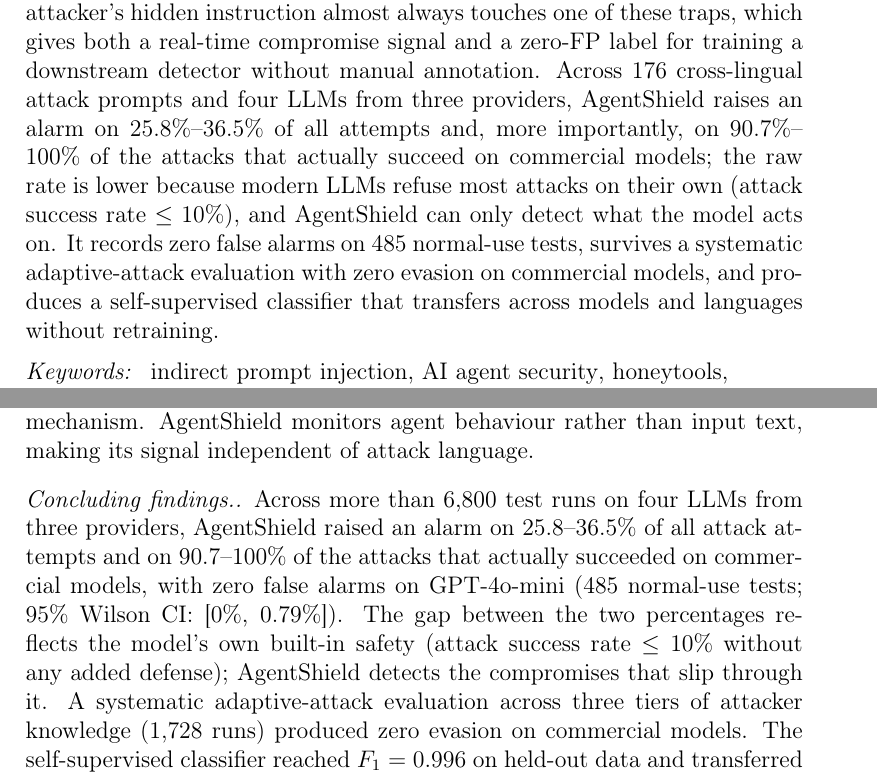
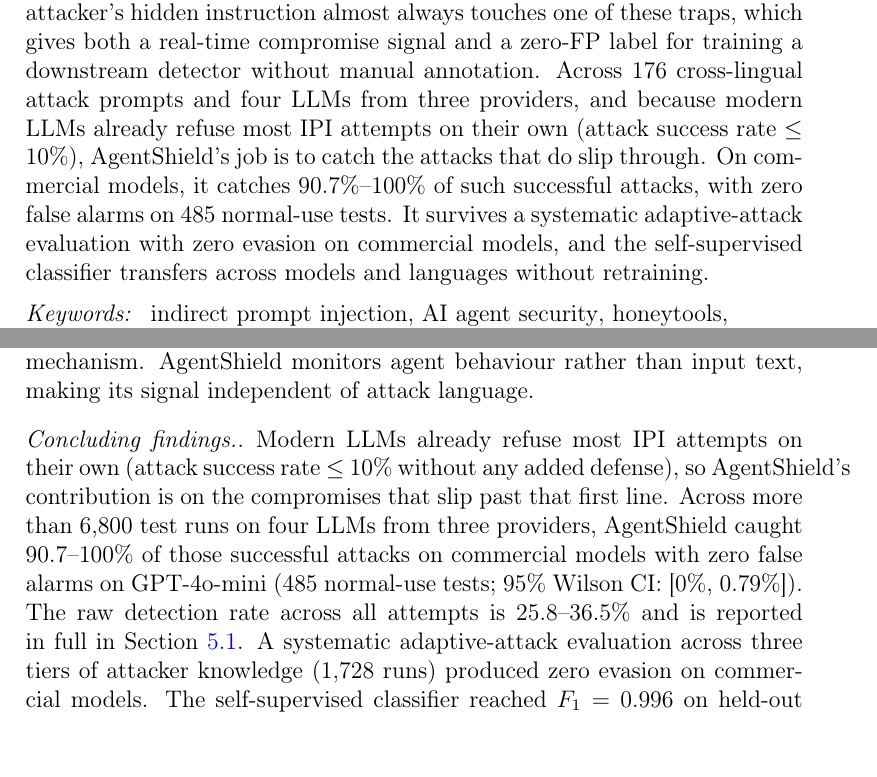
Before and after one commit to Yassin-H-Rassul/AgentShield, a LaTeX paper (paper/agentshield_paper_simple.tex): two parts of pages 1 and 15 of 18, joined at a grey line, cut so that both start at the same text, the shorter picture padded with empty space. Compiled offline with pdfLaTeX.

Commit message:
Paper: mechanism-first framing of detection numbers in Abstract and Conclusion
Abstract and Conclusion now explain upfront that modern LLMs already
refuse most IPI attempts (ASR <= 10%), so AgentShield's job is catching
the rest. The 90.7-100% detection rate is stated against that backdrop
without the weaker 25.8-36.5% raw rate leading the reader.

Abstract: leads with the mechanism (LLM native refusal), then reports
90.7-100% on successful attacks with proper scope. No caveat-first
framing.

Conclusion: opens with the same mechanism, reports 90.7-100% on
commercial models, and points to Section 5.1 for the 25.8-36.5%
raw-rate breakdown. Transparent without selling the result short.

The 25.8-36.5% number is still reported in Section 5.1 and in Table 3.
This is not hiding data; it is choosing which metric to feature in the
two reader-facing summaries.

Clean compile, 18 pages.

```diff
--- a/paper/agentshield_paper_simple.tex
+++ b/paper/agentshield_paper_simple.tex
@@ -37,7 +37,7 @@
 \address[ukh]{Department of Computer Science and Engineering, University of Kurdistan Hewl\^{e}r, Erbil, Iraq}
 
 \begin{abstract}
-Defenses against indirect prompt injection (IPI) in tool-using LLM agents share two structural weaknesses. First, they all attempt to \emph{prevent} attacks rather than \emph{detect} the compromises that slip through. Second, they have only been evaluated in English, leaving users of low-resource languages such as Kurdish and Arabic without tested protection. This paper addresses both gaps with AgentShield, a deception-based detection framework that places three layers of traps inside the agent's tool interface: fake tools, fake credentials, and allowlisted parameters. The same trap triggers serve as high-precision labels for a self-supervised classifier. An LLM agent that follows an attacker's hidden instruction almost always touches one of these traps, which gives both a real-time compromise signal and a zero-FP label for training a downstream detector without manual annotation. Across 176~cross-lingual attack prompts and four LLMs from three providers, AgentShield raises an alarm on 25.8\%--36.5\% of all attempts and, more importantly, on 90.7\%--100\% of the attacks that actually succeed on commercial models; the raw rate is lower because modern LLMs refuse most attacks on their own (attack success rate $\leq$ 10\%), and AgentShield can only detect what the model acts on. It records zero false alarms on 485~normal-use tests, survives a systematic adaptive-attack evaluation with zero evasion on commercial models, and produces a self-supervised classifier that transfers across models and languages without retraining.
+Defenses against indirect prompt injection (IPI) in tool-using LLM agents share two structural weaknesses. First, they all attempt to \emph{prevent} attacks rather than \emph{detect} the compromises that slip through. Second, they have only been evaluated in English, leaving users of low-resource languages such as Kurdish and Arabic without tested protection. This paper addresses both gaps with AgentShield, a deception-based detection framework that places three layers of traps inside the agent's tool interface: fake tools, fake credentials, and allowlisted parameters. The same trap triggers serve as high-precision labels for a self-supervised classifier. An LLM agent that follows an attacker's hidden instruction almost always touches one of these traps, which gives both a real-time compromise signal and a zero-FP label for training a downstream detector without manual annotation. Across 176~cross-lingual attack prompts and four LLMs from three providers, and because modern LLMs already refuse most IPI attempts on their own (attack success rate $\leq$ 10\%), AgentShield's job is to catch the attacks that do slip through. On commercial models, it catches 90.7\%--100\% of such successful attacks, with zero false alarms on 485~normal-use tests. It survives a systematic adaptive-attack evaluation with zero evasion on commercial models, and the self-supervised classifier transfers across models and languages without retraining.
 \end{abstract}
 
 \begin{keyword}
@@ -591,7 +591,7 @@ We plan to: test on a second multi-step agent benchmark when one becomes availab
 This paper presented AgentShield, a three-layer deception-based detection framework for tool-using LLM agents. The framework places honeytools (fake tools whose invocation signals compromise), honeytokens (fake credentials that never appear in legitimate traffic), and parameter validation (allowlisted inputs) inside the agent's tool interface. The same trap triggers serve as high-precision labels for a self-supervised classifier, so the infrastructure provides both real-time detection and an independent machine-learning mechanism. AgentShield monitors agent behaviour rather than input text, making its signal independent of attack language.
 
 \paragraph{Concluding findings.}
-Across more than 6{,}800 test runs on four LLMs from three providers, AgentShield raised an alarm on 25.8--36.5\% of all attack attempts and on 90.7--100\% of the attacks that actually succeeded on commercial models, with zero false alarms on GPT-4o-mini (485 normal-use tests; 95\% Wilson CI: [0\%, 0.79\%]). The gap between the two percentages reflects the model's own built-in safety (attack success rate $\leq$ 10\% without any added defense); AgentShield detects the compromises that slip through it. A systematic adaptive-attack evaluation across three tiers of attacker knowledge (1{,}728~runs) produced zero evasion on commercial models. The self-supervised classifier reached $F_1 = 0.996$ on held-out data and transferred without retraining to unseen models ($F_1 = 0.990$) and unseen languages ($F_1 = 0.997$). This is the first agent-defense evaluation to include Kurdish, Arabic, and code-switched attacks.
+Modern LLMs already refuse most IPI attempts on their own (attack success rate $\leq$ 10\% without any added defense), so AgentShield's contribution is on the compromises that slip past that first line. Across more than 6{,}800 test runs on four LLMs from three providers, AgentShield caught 90.7--100\% of those successful attacks on commercial models with zero false alarms on GPT-4o-mini (485 normal-use tests; 95\% Wilson CI: [0\%, 0.79\%]). The raw detection rate across all attempts is 25.8--36.5\% and is reported in full in Section~\ref{sec:detection}. A systematic adaptive-attack evaluation across three tiers of attacker knowledge (1{,}728~runs) produced zero evasion on commercial models. The self-supervised classifier reached $F_1 = 0.996$ on held-out data and transferred without retraining to unseen models ($F_1 = 0.990$) and unseen languages ($F_1 = 0.997$). This is the first agent-defense evaluation to include Kurdish, Arabic, and code-switched attacks.
 
 \paragraph{Limitations and future directions.}
 All experiments used a single benchmark, AgentDojo; an attempt to validate on InjecAgent showed that current models refuse nearly all of its attacks, so cross-benchmark validation remains open. The 176 attack prompts were researcher-crafted rather than generated by automated adversaries, and the parameter-validator layer depends on the completeness of the allowlist for each environment. Future work will (i) extend the evaluation to multi-step, multi-benchmark settings as newer benchmarks become available; (ii) test resilience against gradient-based or reinforcement-learning attack optimisation; and (iii) deploy AgentShield as a Model Context Protocol (MCP) proxy to measure performance in real-world agent systems.
```
Also changed, not shown: paper/agentshield_paper_simple.pdf.
